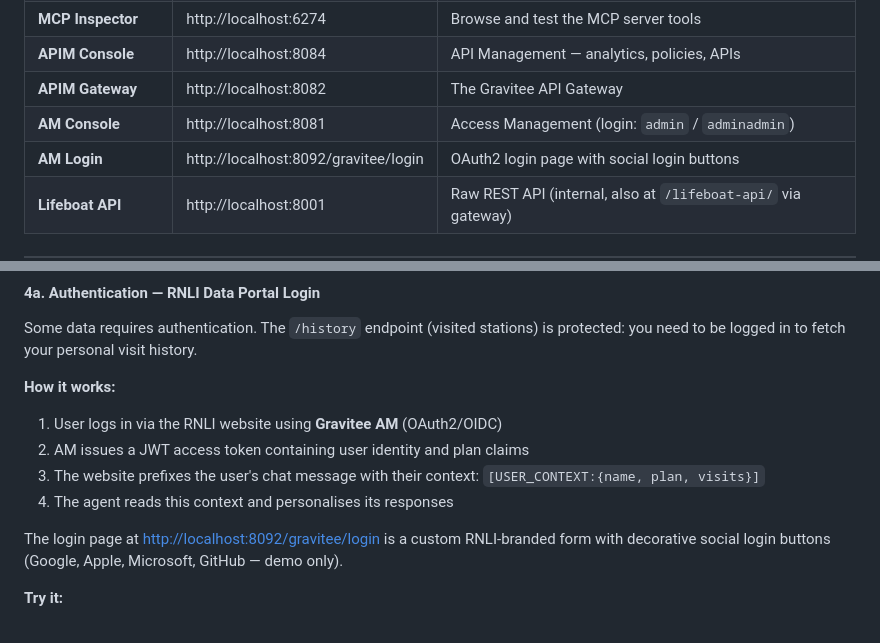
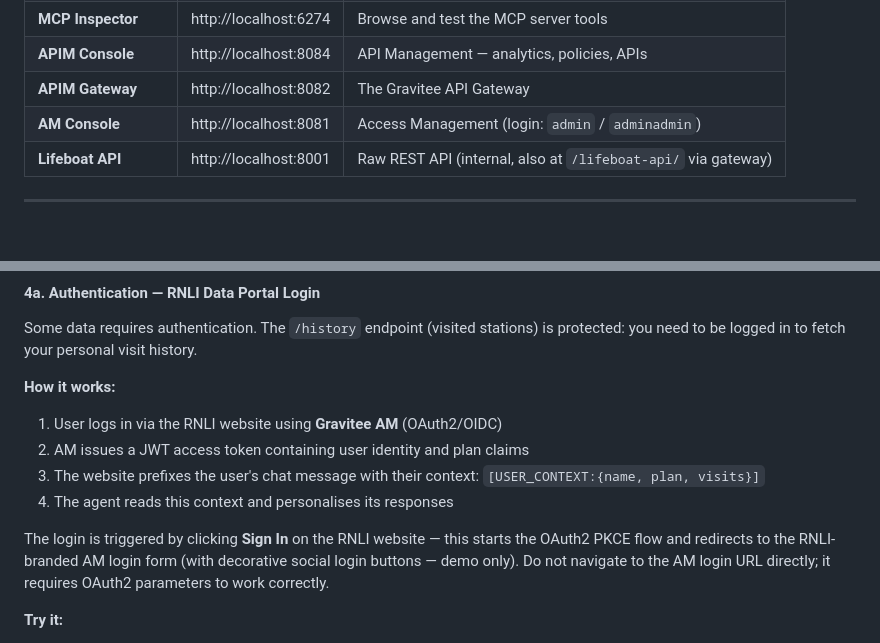
Before and after one commit to samprodger/Gravitee-RNLI-DEMO, a Markdown page: README.md, 2 parts joined by grey strips. Drawn GitHub-style.

Commit message:
fix: remove direct AM login URL from README
Navigating to http://localhost:8092/gravitee/login directly always
gives 'invalid_request: Missing parameter: client_id' because it
requires an OAuth2 authorization flow to provide the client context.
Replaced with a clear instruction to use the Sign In button on the
RNLI website (http://localhost:8002).

```diff
--- a/README.md
+++ b/README.md
@@ -178,7 +178,6 @@ The `gravitee-init` container runs once to import all APIs and configure AM. All
 | **APIM Console** | http://localhost:8084 | API Management — analytics, policies, APIs |
 | **APIM Gateway** | http://localhost:8082 | The Gravitee API Gateway |
 | **AM Console** | http://localhost:8081 | Access Management (login: `admin` / `adminadmin`) |
-| **AM Login** | http://localhost:8092/gravitee/login | OAuth2 login page with social login buttons |
 | **Lifeboat API** | http://localhost:8001 | Raw REST API (internal, also at `/lifeboat-api/` via gateway) |
 
 ---
@@ -274,7 +273,7 @@ Some data requires authentication. The `/history` endpoint (visited stations) is
 3. The website prefixes the user's chat message with their context: `[USER_CONTEXT:{name, plan, visits}]`
 4. The agent reads this context and personalises its responses
 
-The login page at [http://localhost:8092/gravitee/login](http://localhost:8092/gravitee/login) is a custom RNLI-branded form with decorative social login buttons (Google, Apple, Microsoft, GitHub — demo only).
+The login is triggered by clicking **Sign In** on the RNLI website — this starts the OAuth2 PKCE flow and redirects to the RNLI-branded AM login form (with decorative social login buttons — demo only). Do not navigate to the AM login URL directly; it requires OAuth2 parameters to work correctly.
 
 **Try it:**
 
```
